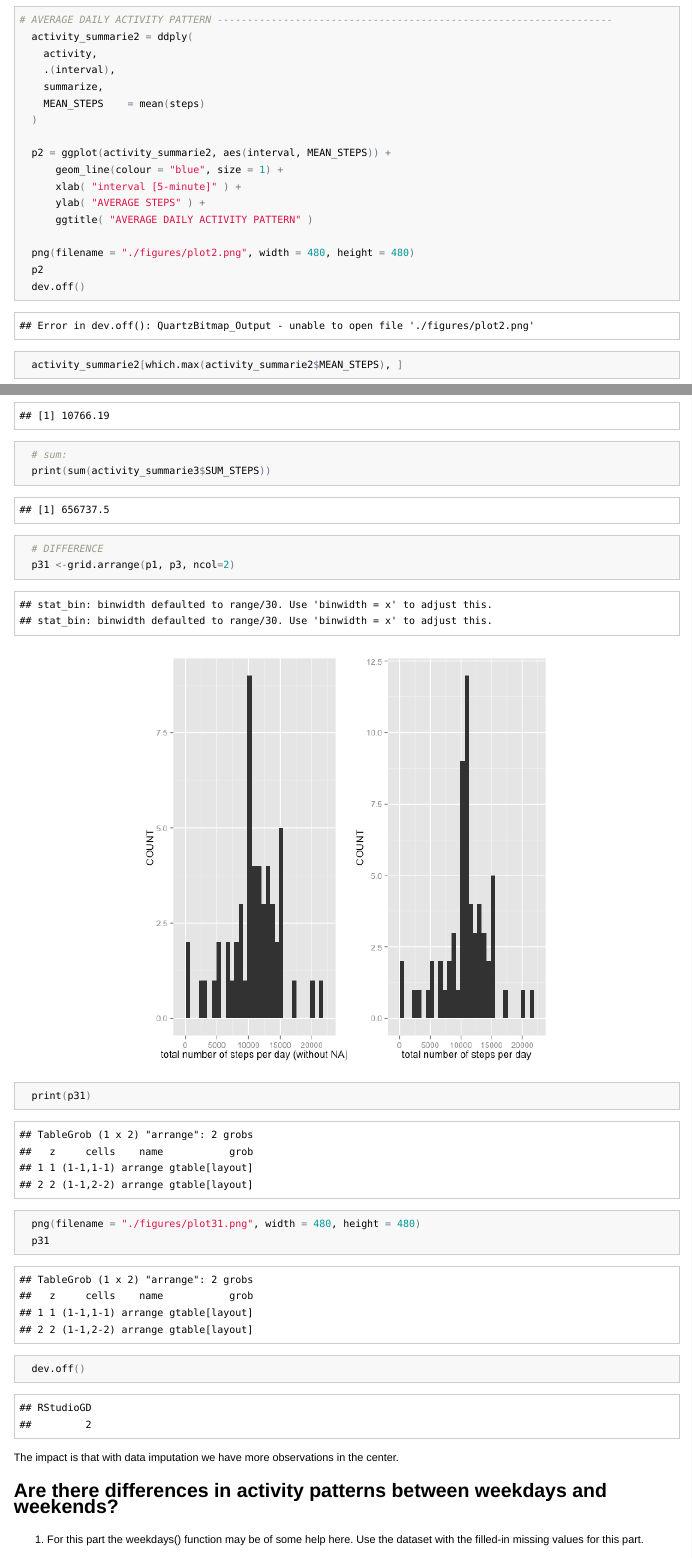
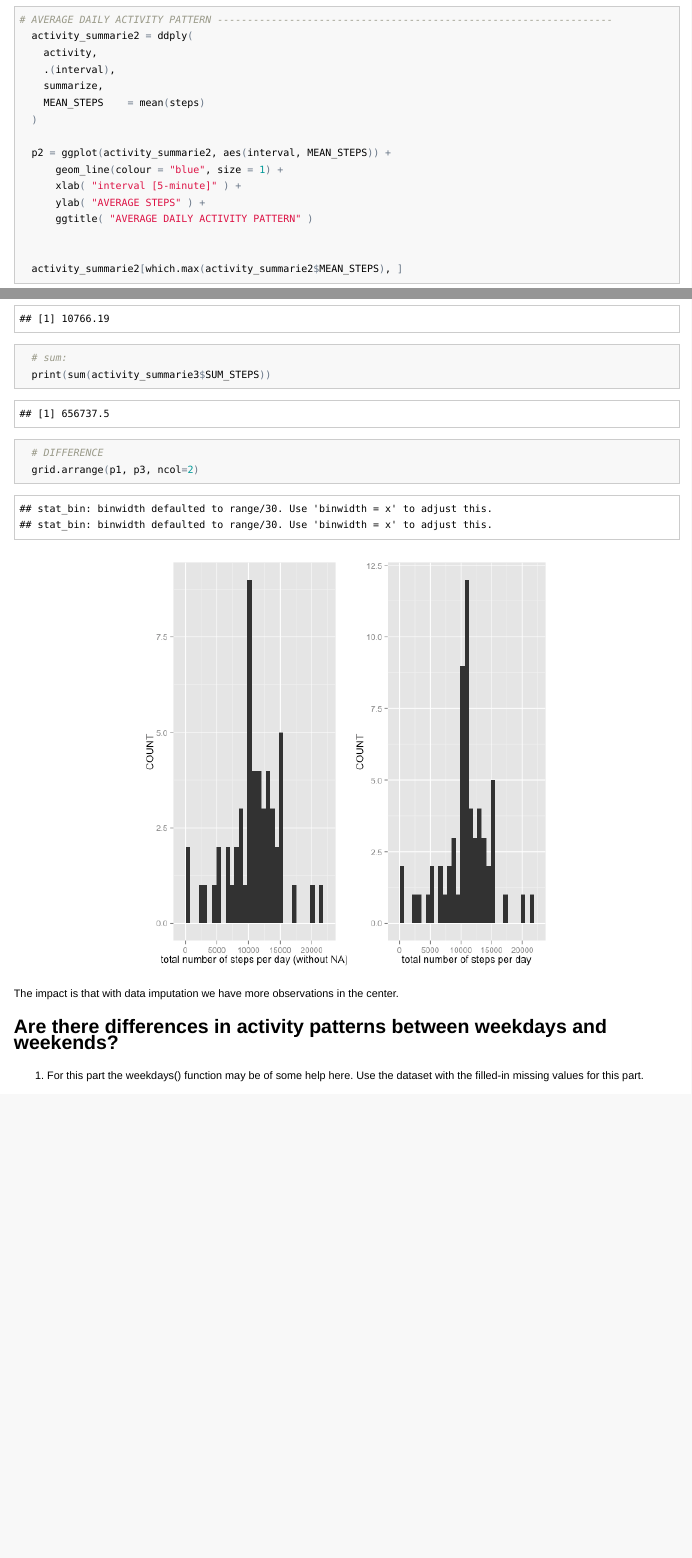
Before and after one commit to Daniel100/Reproducible-Research-Project-1, an R Markdown document (PA1_template.Rmd): the page in a window 1100 px wide, from 3270 px down before the commit and from 2540 px down after it, so that both start at the same text, and a second part further down, joined at a grey line. The pictures show the output file PA1_template.html that the author committed with the source, opened offline; long lines of code are wrapped.

Commit message:
final cersion: check number of pictures

````diff
--- a/PA1_template.Rmd
+++ b/PA1_template.Rmd
@@ -113,8 +109,5 @@ Calculate and report the mean and median of the total number of steps taken per
       ylab( "AVERAGE STEPS" ) +
       ggtitle( "AVERAGE DAILY ACTIVITY PATTERN" )
 
-  png(filename = "./figures/plot2.png", width = 480, height = 480)
-  p2
-  dev.off()
 
   activity_summarie2[which.max(activity_summarie2$MEAN_STEPS), ]
@@ -181,12 +170,9 @@ Note that there are a number of days/intervals where there are missing values (c
 
 
   # DIFFERENCE
-  p31 <-grid.arrange(p1, p3, ncol=2)
-  print(p31)
+  grid.arrange(p1, p3, ncol=2)
 
-  png(filename = "./figures/plot31.png", width = 480, height = 480)
-  p31
-  dev.off()
+
 
 ```
 
````
Also changed, not shown: PA1_template.html, PA1_template.md, figure/unnamed-chunk-2-1.png, figure/unnamed-chunk-3-1.png, PA1_template.Rmd (13 more changed lines).
